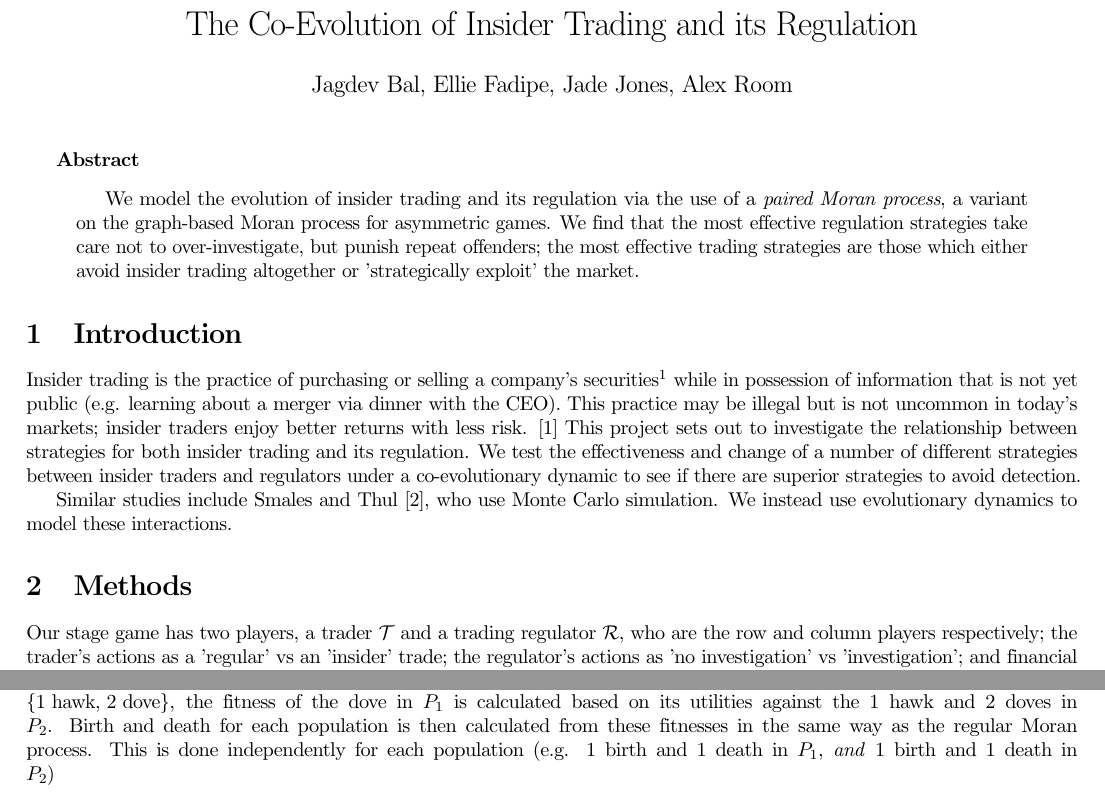
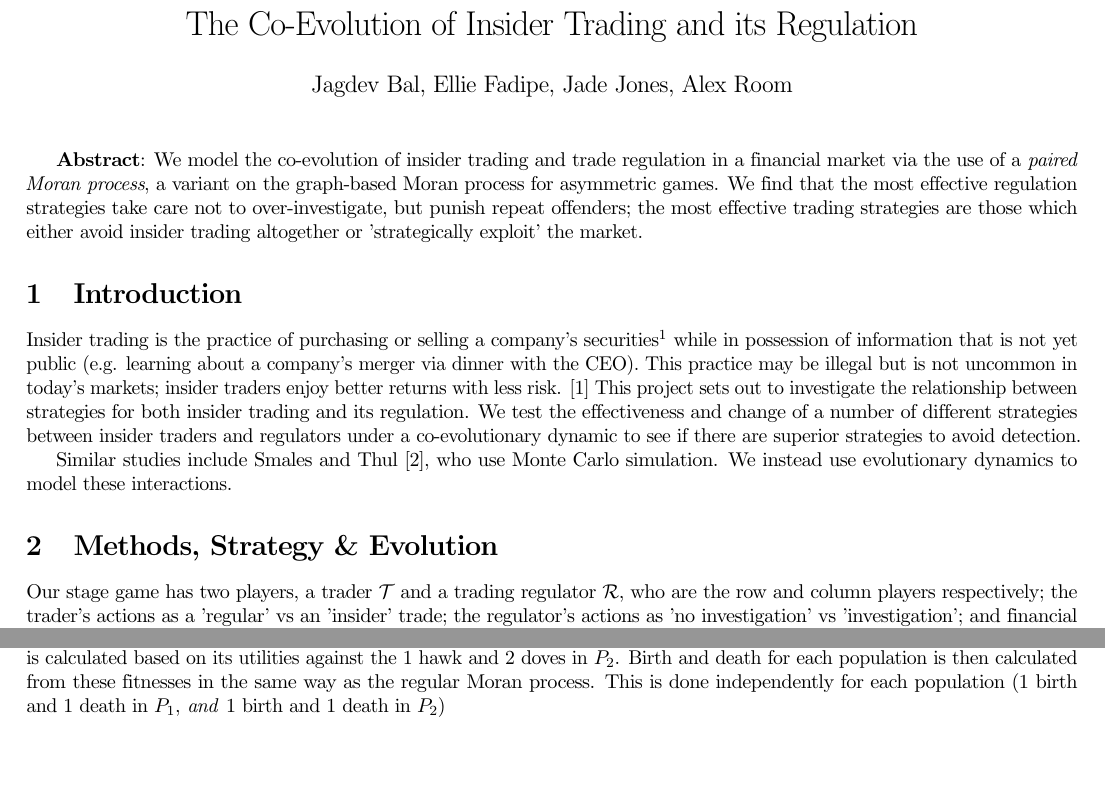
Before and after one commit to alexhroom/gametheory, a LaTeX document (paper.tex): two parts of page 1 of 3 before the commit and two parts of page 1 of 2 after it, joined at a grey line, cut so that both start at the same text, the shorter picture padded with empty space. Compiled offline with pdfLaTeX.

Commit message:
Updates from Overleaf

```diff
--- a/paper.tex
+++ b/paper.tex
@@ -26,16 +26,15 @@
 \begin{document}
 
 \maketitle
-\textbf{Abstract} \begin{quotation}
-We model the evolution of insider trading and its regulation via the use of a \emph{paired Moran process}, a variant on the graph-based Moran process for asymmetric games. We find that the most effective regulation strategies take care not to over-investigate, but punish repeat offenders; the most effective trading strategies are those which either avoid insider trading altogether or 'strategically exploit' the market.
-\end{quotation}
+\textbf{Abstract}:
+We model the co-evolution of insider trading and trade regulation in a financial market via the use of a \emph{paired Moran process}, a variant on the graph-based Moran process for asymmetric games. We find that the most effective regulation strategies take care not to over-investigate, but punish repeat offenders; the most effective trading strategies are those which either avoid insider trading altogether or 'strategically exploit' the market.
 
 \section{Introduction}
-Insider trading is the practice of purchasing or selling a company’s securities\footnote{i.e. assets which can be traded} while in possession of information that is not yet public (e.g. learning about a merger via dinner with the CEO). This practice may be illegal but is not uncommon in today's markets; insider traders enjoy better returns with less risk. \citep{bainbridge1998insider} This project sets out to investigate the relationship between strategies for both insider trading and its regulation. We test the effectiveness and change of a number of different strategies between insider traders and regulators under a co-evolutionary dynamic to see if there are superior strategies to avoid detection.
+Insider trading is the practice of purchasing or selling a company’s securities\footnote{i.e. assets which can be traded} while in possession of information that is not yet public (e.g. learning about a company's merger via dinner with the CEO). This practice may be illegal but is not uncommon in today's markets; insider traders enjoy better returns with less risk. \citep{bainbridge1998insider} This project sets out to investigate the relationship between strategies for both insider trading and its regulation. We test the effectiveness and change of a number of different strategies between insider traders and regulators under a co-evolutionary dynamic to see if there are superior strategies to avoid detection.
 
 Similar studies include \citet{smales2017game}, who use Monte Carlo simulation. We instead use evolutionary dynamics to model these interactions.
 
-\section{Methods}
+\section{Methods, Strategy \& Evolution}
 Our stage game has two players, a trader $\mathcal{T}$ and a trading regulator $\mathcal{R}$, who are the row and column players respectively; the trader's actions as a 'regular' vs an 'insider' trade; the regulator's actions as 'no investigation' vs 'investigation'; and financial payoff matrices for both players as follows;
 \begin{equation*}
 \begin{split}
@@ -63,4 +61,6 @@ We note that in the scenario we are modelling, the two players do not have equal
-We then create strategies for our game using the Axelrod library \citep{axelrodproject}. We have written code to implement asymmetric games into the library, and then used tournaments in those asymmetric games (matching each trader with each regulator) to simulate a 'paired Moran process'. This is a simplification of the graph-based Moran process \citep{shakarian2013novel}, which takes two populations - $P_1$ of row players, and $P_2$ of column players - and calculates the fitness of each member of each population against the \emph{other} population. With the Hawk-Dove game as an example, if $P_1 = \{\text{2 hawk, 1 dove}\}$ and $P_2 = \{\text{1 hawk, 2 dove}\}$, the fitness of the dove in $P_1$ is calculated based on its utilities against the 1 hawk and 2 doves in $P_2$. Birth and death for each population is then calculated from these fitnesses in the same way as the regular Moran process. This is done independently for each population (e.g. 1 birth and 1 death in $P_1$, \emph{and} 1 birth and 1 death in $P_2$)
+\noindent\textbf{Strategy \& Evolution}
+
+We then create strategies for our game using the Axelrod library \citep{axelrodproject}. We have written code to implement asymmetric games into the library, and then used tournaments in those asymmetric games (matching each trader with each regulator) to simulate a 'paired Moran process'. This is a simplification of the graph-based Moran process \citep{shakarian2013novel}, which takes two populations - $P_1$ of row players, and $P_2$ of column players - and calculates the fitness of each member of each population against the \emph{other} population. With the Hawk-Dove game as an example, if $P_1 = \{\text{2 hawk, 1 dove}\}$ and $P_2 = \{\text{1 hawk, 2 dove}\}$, the fitness of the dove in $P_1$ is calculated based on its utilities against the 1 hawk and 2 doves in $P_2$. Birth and death for each population is then calculated from these fitnesses in the same way as the regular Moran process. This is done independently for each population (1 birth and 1 death in $P_1$, \emph{and} 1 birth and 1 death in $P_2$)
 \\
 
 As opposed to the usual Moran process, this allows us to simulate situations where it may not be suitable for every player to interact with every other player; traders and regulators do not interact among themselves in the situation we are modelling, and asymmetric information means they do not necessarily share strategy spaces. This allows us to see how trading behaviour co-evolves with regulation behaviour over time, as separate yet dependent populations.
```
Also changed, not shown: paper.tex (5 more changed lines).
